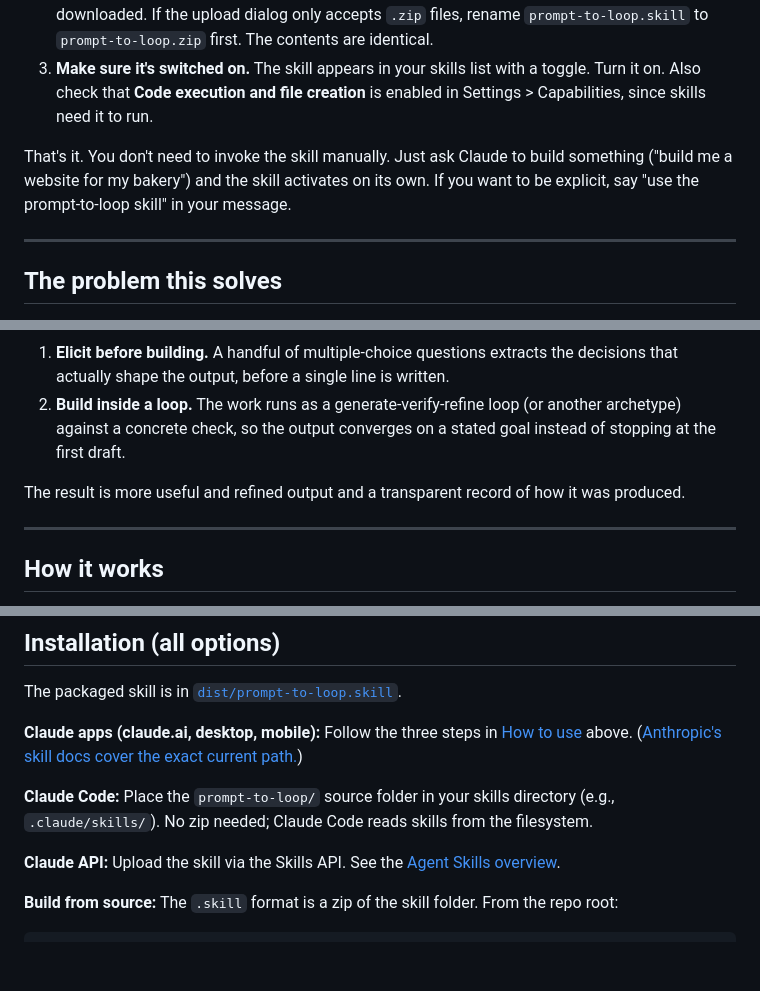
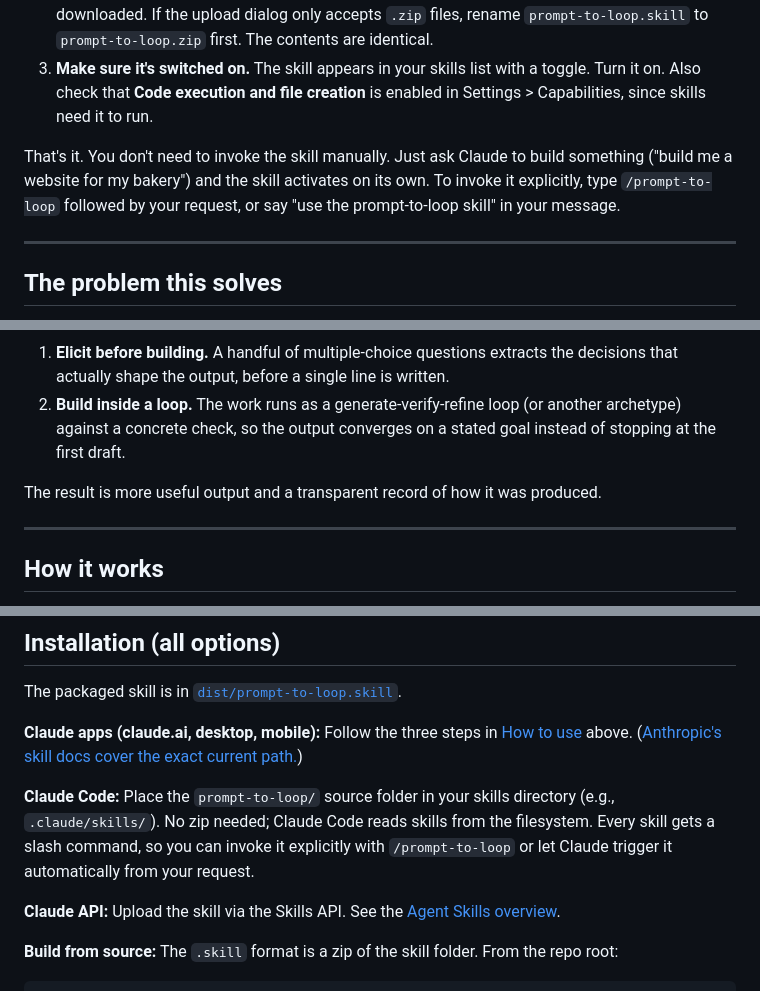
Before and after one commit to tmanish/prompt-to-loop, a Markdown page: README.md, 3 parts joined by grey strips. GitHub-like rendering; blank space fills up the shorter version.

```diff
--- a/README.md
+++ b/README.md
@@ -14,7 +14,7 @@ No technical knowledge needed. Three steps:
 2. **Upload it to Claude.** Open [claude.ai](https://claude.ai), go to **Customize > Skills** (in some versions this appears under **Settings > Capabilities > Skills**), click the **+** button, and upload the file you just downloaded. If the upload dialog only accepts `.zip` files, rename `prompt-to-loop.skill` to `prompt-to-loop.zip` first. The contents are identical.
 3. **Make sure it's switched on.** The skill appears in your skills list with a toggle. Turn it on. Also check that **Code execution and file creation** is enabled in Settings > Capabilities, since skills need it to run.
 
-That's it. You don't need to invoke the skill manually. Just ask Claude to build something ("build me a website for my bakery") and the skill activates on its own. If you want to be explicit, say "use the prompt-to-loop skill" in your message.
+That's it. You don't need to invoke the skill manually. Just ask Claude to build something ("build me a website for my bakery") and the skill activates on its own. To invoke it explicitly, type `/prompt-to-loop` followed by your request, or say "use the prompt-to-loop skill" in your message.
 
 ---
 
@@ -27,7 +27,7 @@ prompt-to-loop closes that gap in two moves:
 1. **Elicit before building.** A handful of multiple-choice questions extracts the decisions that actually shape the output, before a single line is written.
 2. **Build inside a loop.** The work runs as a generate-verify-refine loop (or another archetype) against a concrete check, so the output converges on a stated goal instead of stopping at the first draft.
 
-The result is more useful and refined output and a transparent record of how it was produced.
+The result is more useful output and a transparent record of how it was produced.
 
 ---
 
@@ -57,7 +57,7 @@ The packaged skill is in [`dist/prompt-to-loop.skill`](dist/prompt-to-loop.skill
 
 **Claude apps (claude.ai, desktop, mobile):** Follow the three steps in [How to use](#how-to-use-simplest-way) above. ([Anthropic's skill docs cover the exact current path.](https://support.claude.com/en/articles/12512180-use-skills-in-claude))
 
-**Claude Code:** Place the `prompt-to-loop/` source folder in your skills directory (e.g., `.claude/skills/`). No zip needed; Claude Code reads skills from the filesystem.
+**Claude Code:** Place the `prompt-to-loop/` source folder in your skills directory (e.g., `.claude/skills/`). No zip needed; Claude Code reads skills from the filesystem. Every skill gets a slash command, so you can invoke it explicitly with `/prompt-to-loop` or let Claude trigger it automatically from your request.
 
 **Claude API:** Upload the skill via the Skills API. See the [Agent Skills overview](https://platform.claude.com/docs/en/agents-and-tools/agent-skills/overview).
 
```
